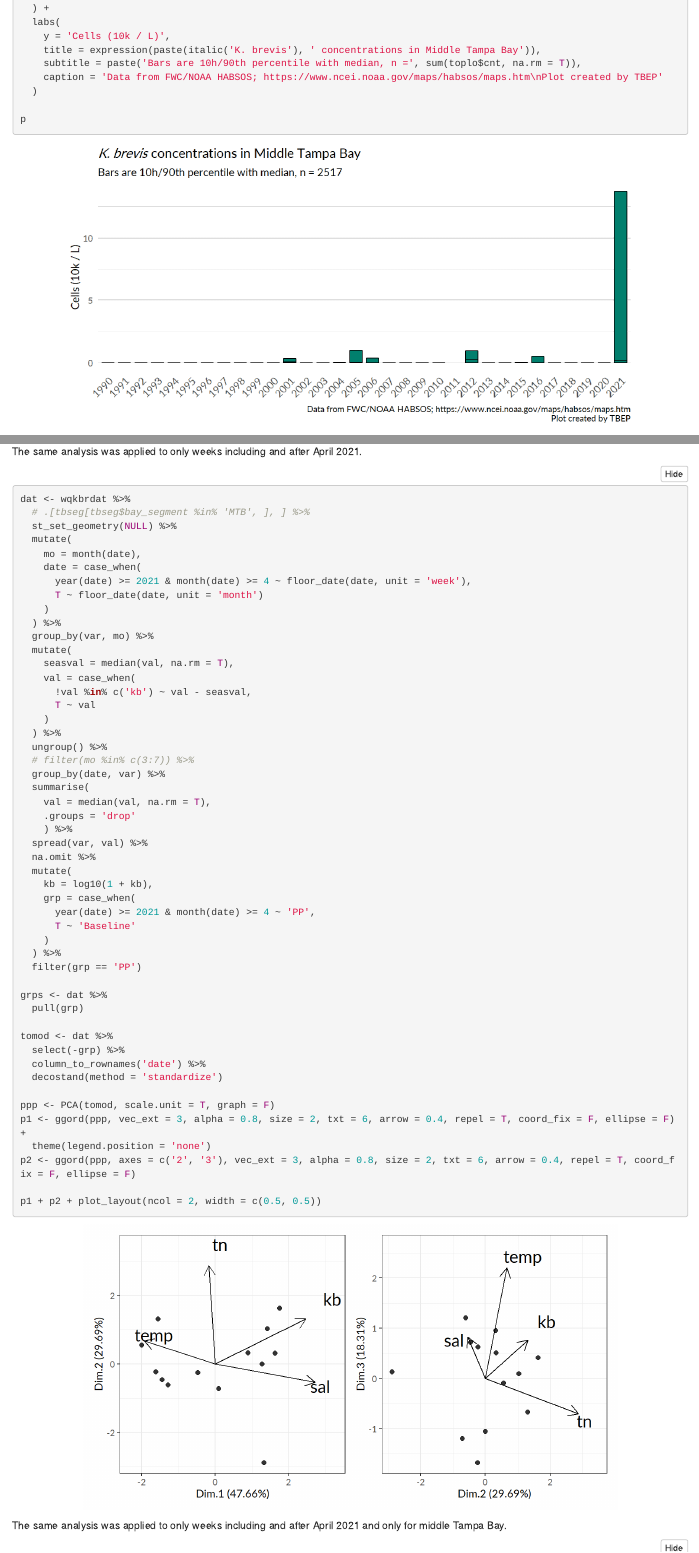
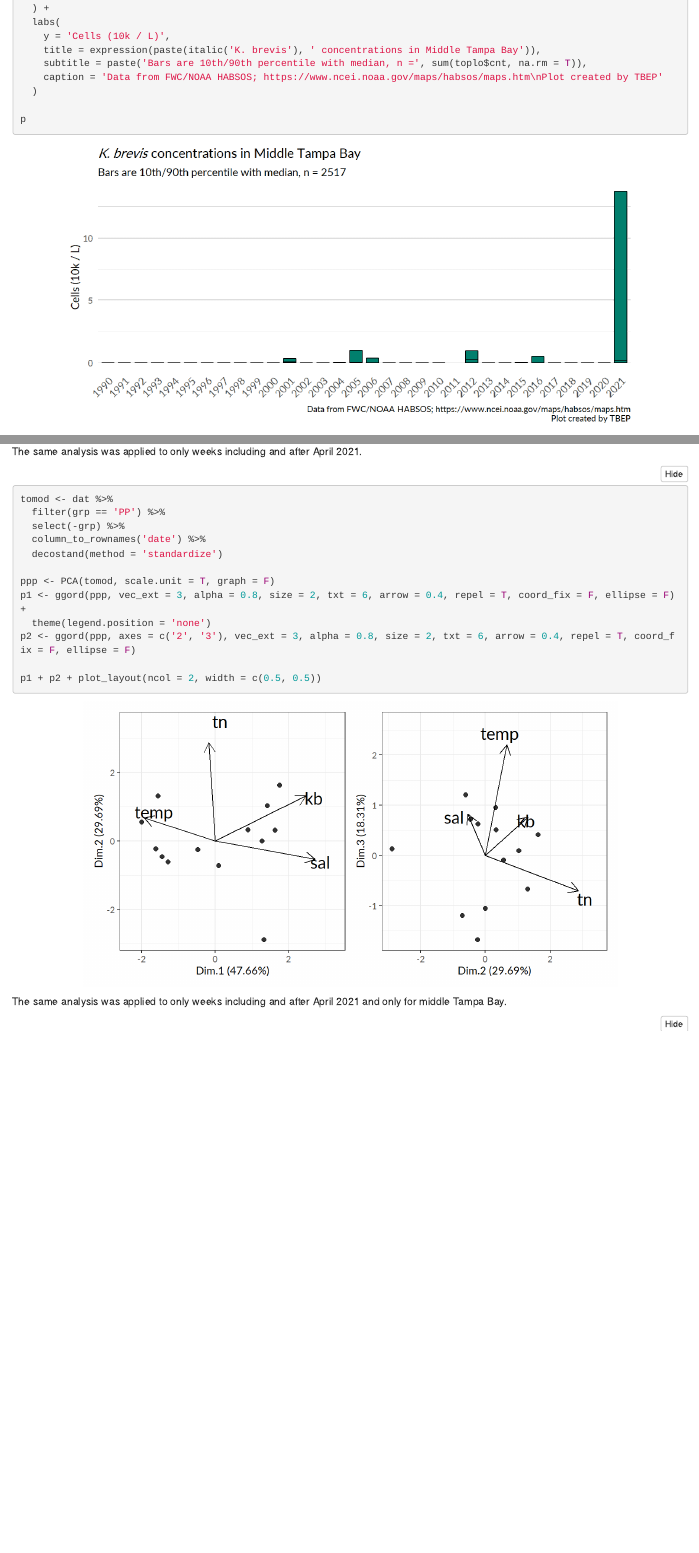
Before and after one commit to tbep-tech/piney-point-analysis, an R Markdown document (redtide.Rmd): the page in a window 1100 px wide, from 2660 px down, and a second part further down, joined at a grey line. The pictures show the output file redtide.html that the author committed with the source, opened offline; folded parts are opened.

Commit message:
update kbrevis data, reknit redtide

````diff
--- a/redtide.Rmd
+++ b/redtide.Rmd
@@ -149,7 +149,7 @@ p <- ggplot(toplo, aes(x = yr)) +
   labs(
     y = 'Cells (10k / L)',
     title = expression(paste(italic('K. brevis'), ' concentrations in Middle Tampa Bay')),
-    subtitle = paste('Bars are 10h/90th percentile with median, n =', sum(toplo$cnt, na.rm = T)),
+    subtitle = paste('Bars are 10th/90th percentile with median, n =', sum(toplo$cnt, na.rm = T)),
     caption = 'Data from FWC/NOAA HABSOS; https://www.ncei.noaa.gov/maps/habsos/maps.htm\nPlot created by TBEP'
   )
 
@@ -436,46 +436,8 @@ p1 + p2 + plot_layout(ncol = 2, width = c(0.5, 0.5))
 The same analysis was applied to only weeks including and after April 2021.
 
 ```{r pcapp, fig.height = 4, fig.width = 7.5}
-dat <- wqkbrdat %>%
-  # .[tbseg[tbseg$bay_segment %in% 'MTB', ], ] %>%
-  st_set_geometry(NULL) %>%
-  mutate(
-    mo = month(date),
-    date = case_when(
-      year(date) >= 2021 & month(date) >= 4 ~ floor_date(date, unit = 'week'),
-      T ~ floor_date(date, unit = 'month')
-    )
-  ) %>%
-  group_by(var, mo) %>%
-  mutate(
-    seasval = median(val, na.rm = T),
-    val = case_when(
-      !val %in% c('kb') ~ val - seasval,
-      T ~ val
-    )
-  ) %>%
-  ungroup() %>%
-  # filter(mo %in% c(3:7)) %>%
-  group_by(date, var) %>%
-  summarise(
-    val = median(val, na.rm = T),
-    .groups = 'drop'
-    ) %>%
-  spread(var, val) %>%
-  na.omit %>%
-  mutate(
-    kb = log10(1 + kb),
-    grp = case_when(
-      year(date) >= 2021 & month(date) >= 4 ~ 'PP',
-      T ~ 'Baseline'
-    )
-  ) %>%
-  filter(grp == 'PP')
-
-grps <- dat %>%
-  pull(grp)
-
 tomod <- dat %>%
+  filter(grp == 'PP') %>%
   select(-grp) %>%
   column_to_rownames('date') %>%
   decostand(method = 'standardize')
````
Also changed, not shown: data/kbrdat.RData, figure/kbrevisltb-1.png, figure/kbrevismtb-1.png, figure/pcaall-1.png, figure/pcapp-1.png, figure/pcappmtb-1.png, figure/trnds-1.png, figure/trndsnrm-1.png, figure/trndsrcent-1.png, redtide.html, redtide.Rmd (6 more changed lines).
